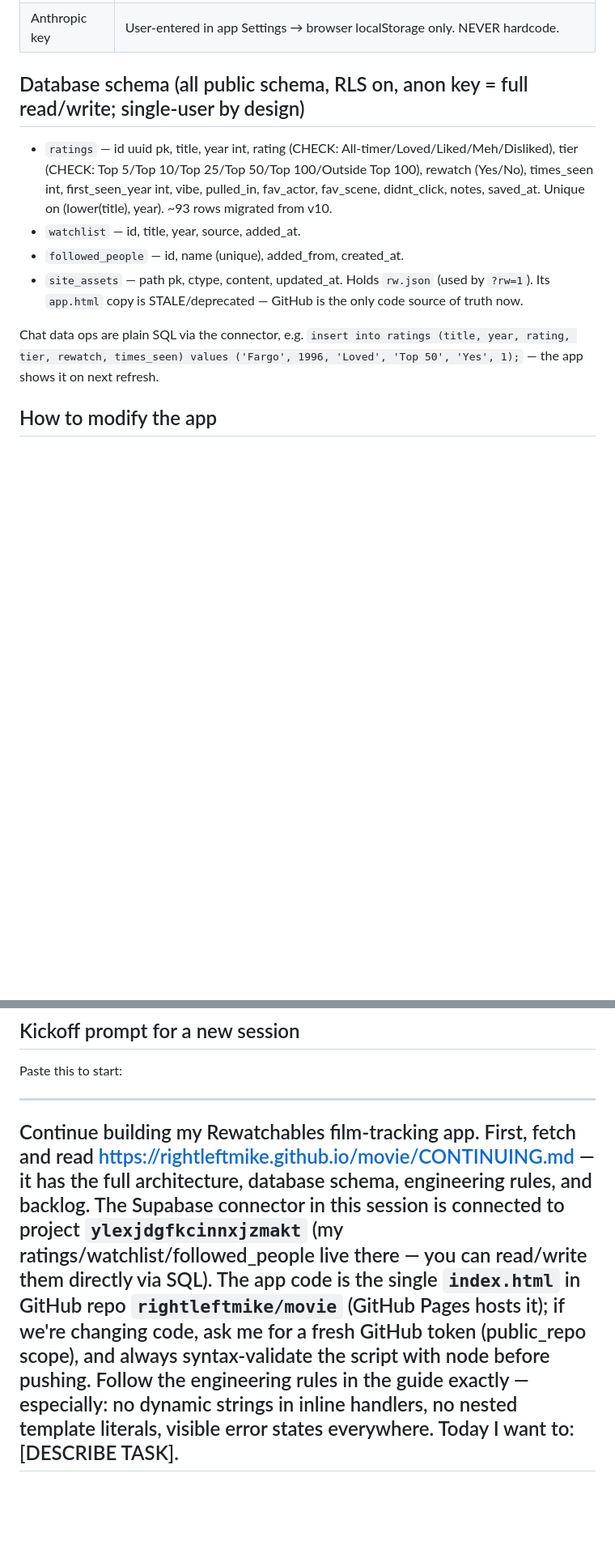
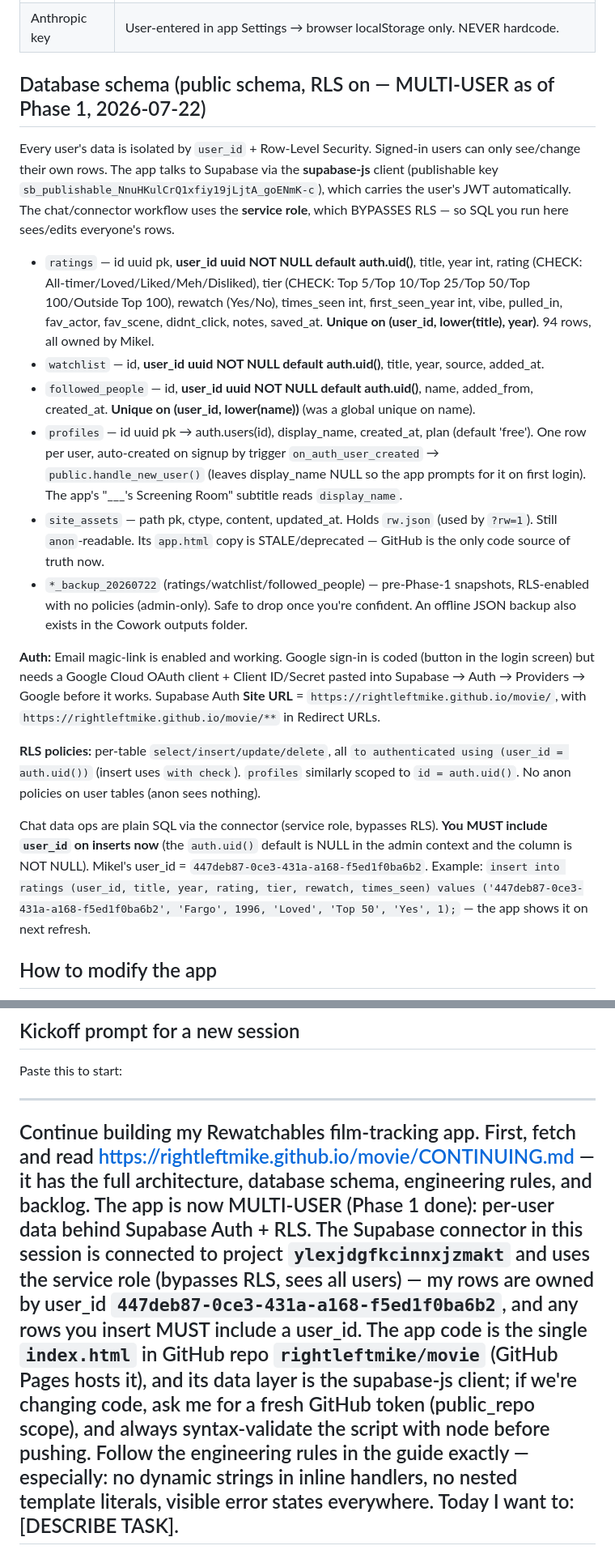
Before and after one commit to rightleftmike/movie, a Markdown page: CONTINUING.md, 2 parts joined by grey strips. Shown at 81% size. Drawn GitHub-style; blank space fills up the shorter version.

Commit message:
Docs: update CONTINUING.md for Phase 1 multi-user (auth, per-user RLS, schema, backlog)

```diff
--- a/CONTINUING.md
+++ b/CONTINUING.md
@@ -20,14 +20,22 @@ Mikel's personal film-tracking web app built around Bill Simmons's Rewatchables
 | TMDB key | `9f6a7cc8ad0b39dcb6381c44a16761cc` (v3, baked into app as default) |
 | Anthropic key | User-entered in app Settings → browser localStorage only. NEVER hardcode. |
 
-## Database schema (all public schema, RLS on, anon key = full read/write; single-user by design)
+## Database schema (public schema, RLS on — MULTI-USER as of Phase 1, 2026-07-22)
 
-- `ratings` — id uuid pk, title, year int, rating (CHECK: All-timer/Loved/Liked/Meh/Disliked), tier (CHECK: Top 5/Top 10/Top 25/Top 50/Top 100/Outside Top 100), rewatch (Yes/No), times_seen int, first_seen_year int, vibe, pulled_in, fav_actor, fav_scene, didnt_click, notes, saved_at. Unique on (lower(title), year). ~93 rows migrated from v10.
-- `watchlist` — id, title, year, source, added_at.
-- `followed_people` — id, name (unique), added_from, created_at.
-- `site_assets` — path pk, ctype, content, updated_at. Holds `rw.json` (used by `?rw=1`). Its `app.html` copy is STALE/deprecated — GitHub is the only code source of truth now.
+Every user's data is isolated by `user_id` + Row-Level Security. Signed-in users can only see/change their own rows. The app talks to Supabase via the **supabase-js** client (publishable key `sb_publishable_NnuHKulCrQ1xfiy19jLjtA_goENmK-c`), which carries the user's JWT automatically. The chat/connector workflow uses the **service role**, which BYPASSES RLS — so SQL you run here sees/edits everyone's rows.
 
-Chat data ops are plain SQL via the connector, e.g. `insert into ratings (title, year, rating, tier, rewatch, times_seen) values ('Fargo', 1996, 'Loved', 'Top 50', 'Yes', 1);` — the app shows it on next refresh.
+- `ratings` — id uuid pk, **user_id uuid NOT NULL default auth.uid()**, title, year int, rating (CHECK: All-timer/Loved/Liked/Meh/Disliked), tier (CHECK: Top 5/Top 10/Top 25/Top 50/Top 100/Outside Top 100), rewatch (Yes/No), times_seen int, first_seen_year int, vibe, pulled_in, fav_actor, fav_scene, didnt_click, notes, saved_at. **Unique on (user_id, lower(title), year)**. 94 rows, all owned by Mikel.
+- `watchlist` — id, **user_id uuid NOT NULL default auth.uid()**, title, year, source, added_at.
+- `followed_people` — id, **user_id uuid NOT NULL default auth.uid()**, name, added_from, created_at. **Unique on (user_id, lower(name))** (was a global unique on name).
+- `profiles` — id uuid pk → auth.users(id), display_name, created_at, plan (default 'free'). One row per user, auto-created on signup by trigger `on_auth_user_created` → `public.handle_new_user()` (leaves display_name NULL so the app prompts for it on first login). The app's "___'s Screening Room" subtitle reads `display_name`.
+- `site_assets` — path pk, ctype, content, updated_at. Holds `rw.json` (used by `?rw=1`). Still `anon`-readable. Its `app.html` copy is STALE/deprecated — GitHub is the only code source of truth now.
+- `*_backup_20260722` (ratings/watchlist/followed_people) — pre-Phase-1 snapshots, RLS-enabled with no policies (admin-only). Safe to drop once you're confident. An offline JSON backup also exists in the Cowork outputs folder.
+
+**Auth:** Email magic-link is enabled and working. Google sign-in is coded (button in the login screen) but needs a Google Cloud OAuth client + Client ID/Secret pasted into Supabase → Auth → Providers → Google before it works. Supabase Auth **Site URL** = `https://rightleftmike.github.io/movie/`, with `https://rightleftmike.github.io/movie/**` in Redirect URLs.
+
+**RLS policies:** per-table `select/insert/update/delete`, all `to authenticated using (user_id = auth.uid())` (insert uses `with check`). `profiles` similarly scoped to `id = auth.uid()`. No anon policies on user tables (anon sees nothing).
+
+Chat data ops are plain SQL via the connector (service role, bypasses RLS). **You MUST include `user_id` on inserts now** (the `auth.uid()` default is NULL in the admin context and the column is NOT NULL). Mikel's user_id = `447deb87-0ce3-431a-a168-f5ed1f0ba6b2`. Example: `insert into ratings (user_id, title, year, rating, tier, rewatch, times_seen) values ('447deb87-0ce3-431a-a168-f5ed1f0ba6b2', 'Fargo', 1996, 'Loved', 'Top 50', 'Yes', 1);` — the app shows it on next refresh.
 
 ## How to modify the app
 
@@ -62,5 +74,5 @@ Tabs: Search (TMDB, autocomplete over show list + ratings, full movie card), My
 Paste this to start:
 
 ---
-Continue building my Rewatchables film-tracking app. First, fetch and read https://rightleftmike.github.io/movie/CONTINUING.md — it has the full architecture, database schema, engineering rules, and backlog. The Supabase connector in this session is connected to project `ylexjdgfkcinnxjzmakt` (my ratings/watchlist/followed_people live there — you can read/write them directly via SQL). The app code is the single `index.html` in GitHub repo `rightleftmike/movie` (GitHub Pages hosts it); if we're changing code, ask me for a fresh GitHub token (public_repo scope), and always syntax-validate the script with node before pushing. Follow the engineering rules in the guide exactly — especially: no dynamic strings in inline handlers, no nested template literals, visible error states everywhere. Today I want to: [DESCRIBE TASK].
+Continue building my Rewatchables film-tracking app. First, fetch and read https://rightleftmike.github.io/movie/CONTINUING.md — it has the full architecture, database schema, engineering rules, and backlog. The app is now MULTI-USER (Phase 1 done): per-user data behind Supabase Auth + RLS. The Supabase connector in this session is connected to project `ylexjdgfkcinnxjzmakt` and uses the service role (bypasses RLS, sees all users) — my rows are owned by user_id `447deb87-0ce3-431a-a168-f5ed1f0ba6b2`, and any rows you insert MUST include a user_id. The app code is the single `index.html` in GitHub repo `rightleftmike/movie` (GitHub Pages hosts it), and its data layer is the supabase-js client; if we're changing code, ask me for a fresh GitHub token (public_repo scope), and always syntax-validate the script with node before pushing. Follow the engineering rules in the guide exactly — especially: no dynamic strings in inline handlers, no nested template literals, visible error states everywhere. Today I want to: [DESCRIBE TASK].
 ---
```
Also changed, not shown: other parts of CONTINUING.md (+7 -3 lines).
